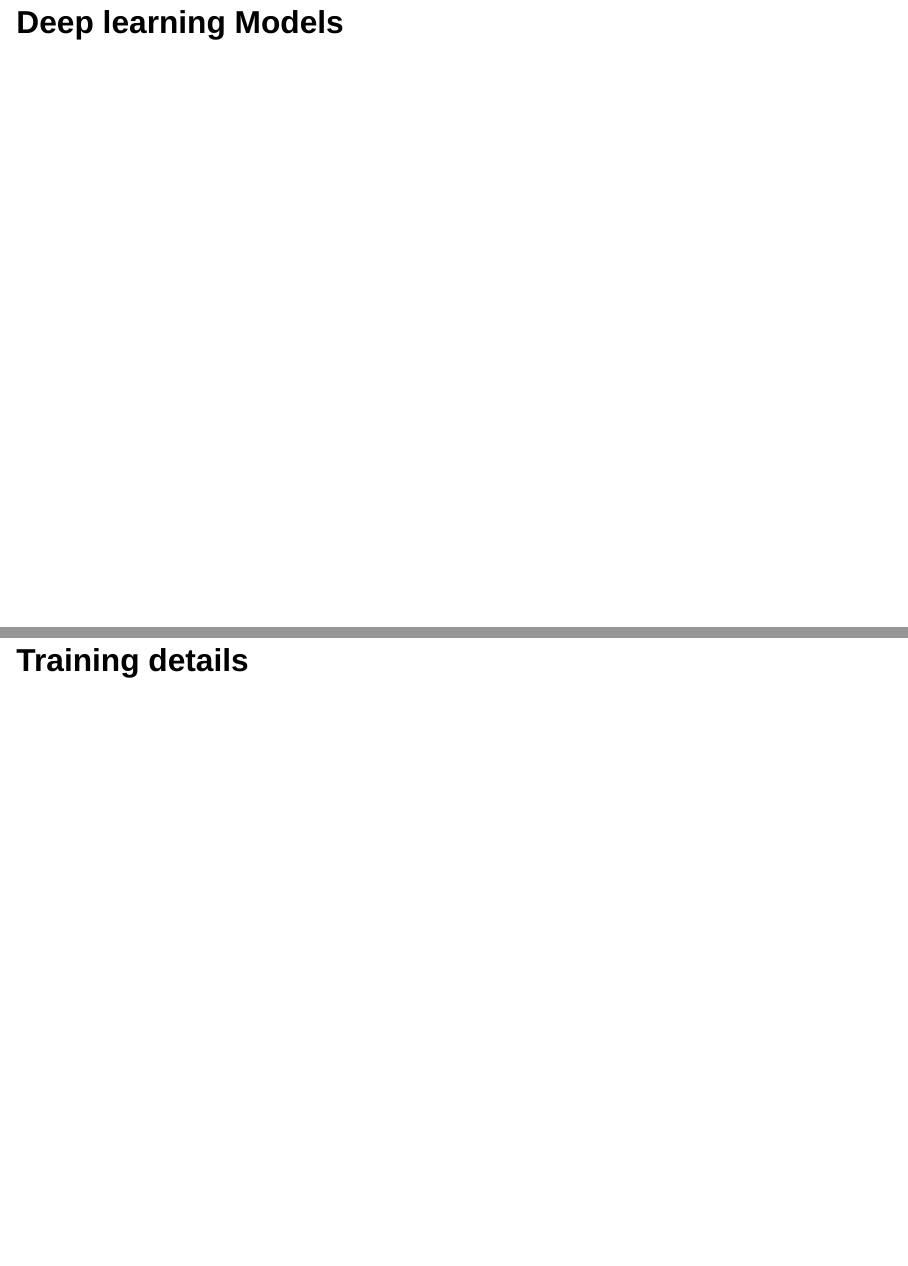
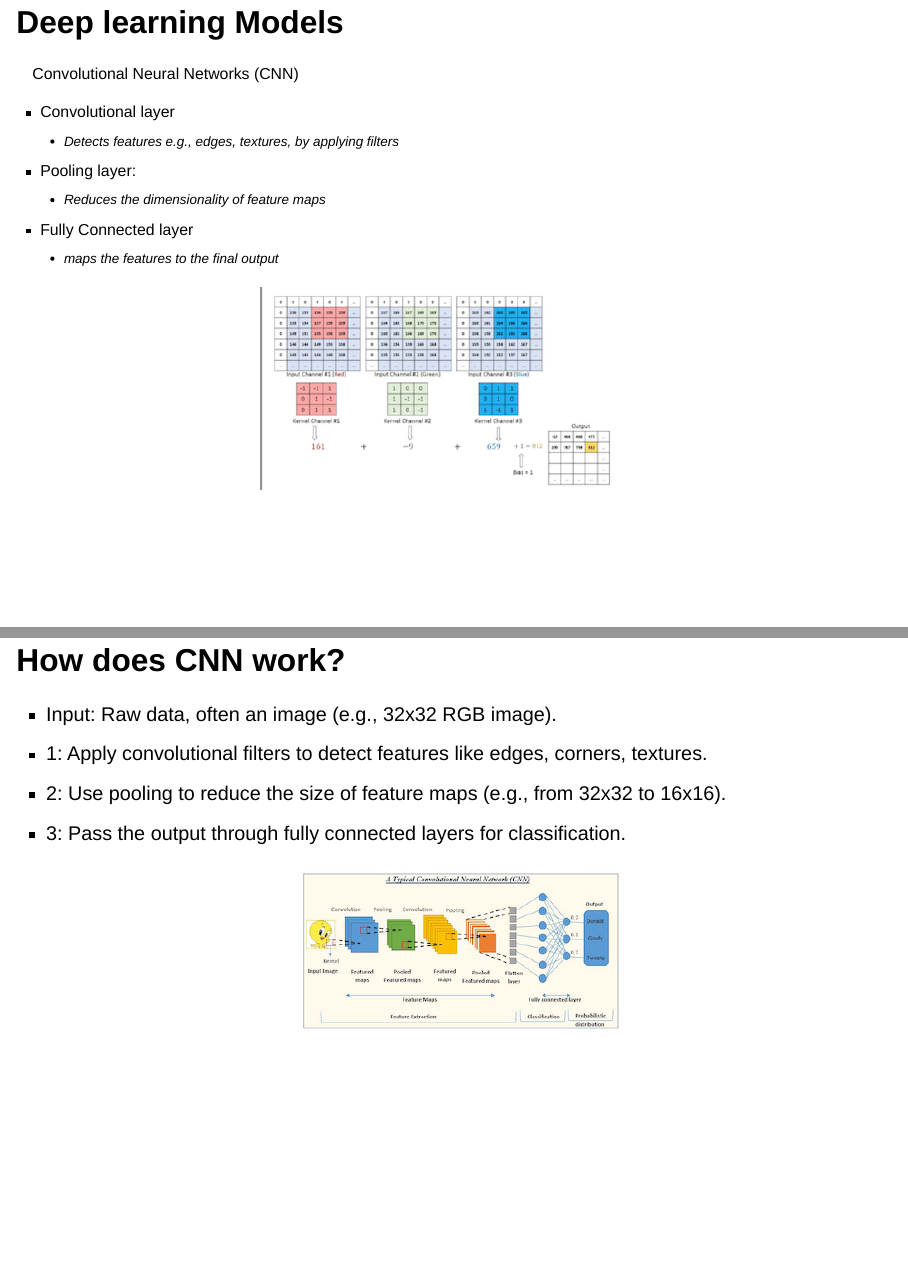
Before and after one commit to UtrechtUniversity/re-presentation-animalsounds, a Quarto document (presentations/slides.qmd): pages 20 and 21 of 25 before the commit and pages 20 and 21 of 28 after it, joined at a grey line. Rendered offline with R 4.5, knitr and Pandoc in place of Quarto, with nearby package versions; drawn as Slidy slides in place of the format the file asks for.

Commit message:
Cnn (#5)
* add cnn description

* modify architecture

---------

Co-authored-by: parisa-zahedi <p.zahedi@uu.nl>

```diff
--- a/presentations/slides.qmd
+++ b/presentations/slides.qmd
@@ -149,5 +149,27 @@
 ## Deep learning Models
 
 ::: {.theme-section}
+<div style="font-size: 0.8em;">
+Convolutional Neural Networks (CNN)
 
+- Convolutional layer
+  - Detects features e.g., edges, textures, by applying filters
+- Pooling layer:
+  - Reduces the dimensionality of feature maps
+- Fully Connected layer
+  - maps the features to the final output
+</div>
+<div style="text-align: center;">
+![](images/convolution.png)
+</div>
 :::
+
+## How does CNN work?
+::: {.theme-section}
+- Input: Raw data, often an image (e.g., 32x32 RGB image).
+- 1: Apply convolutional filters to detect features like edges, corners, textures.
+- 2: Use pooling to reduce the size of feature maps (e.g., from 32x32 to 16x16).
+- 3: Pass the output through fully connected layers for classification.
+<div style="text-align: center;">
+![](images/cnn.png)
+</div>
```
Also changed, not shown: presentations/images/cnn.png (added), presentations/images/cnn10.png (added), presentations/images/convolution.png (added), presentations/images/logmel.png (added), presentations/slides.qmd (40 more changed lines).
